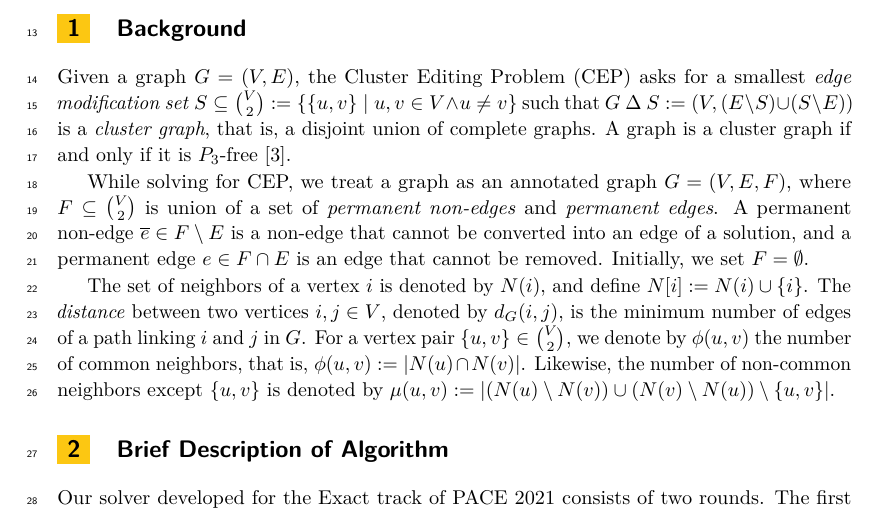
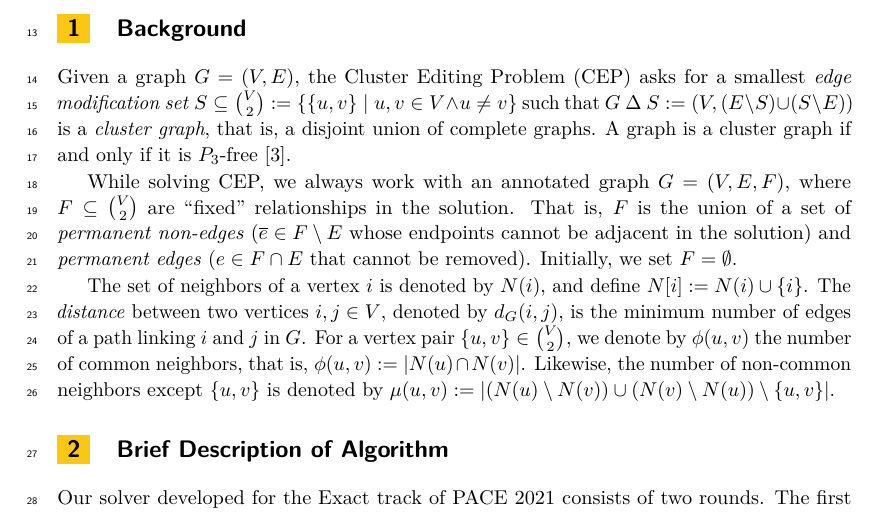
Before and after one commit to mogproject/cluster-editing-2021, a LaTeX paper (docs/pace-2021-description.tex): part of page 1 of 2, cut so that both start at the same text. Compiled offline with pdfLaTeX.

Commit message:
Update docs/pace-2021-description.tex
Co-authored-by: Blair D. Sullivan <sullivan@cs.utah.edu>

```diff
--- a/docs/pace-2021-description.tex
+++ b/docs/pace-2021-description.tex
@@ -80,7 +80,7 @@ This note describes our submission to the Exact track of PACE 2021: Cluster Edit
 
 Given a graph $G=(V,E)$, the Cluster Editing Problem (CEP) asks for a smallest \textit{edge modification set} $S \subseteq \binom{V}{2} := \{\{u,v\} \mid u,v \in V \wedge u \neq v\}$ such that $G \ \Delta\ S := (V,(E \setminus S) \cup (S \setminus E))$ is a \textit{cluster graph}, that is, a disjoint union of complete graphs. A graph is a cluster graph if and only if it is $P_3$-free \cite{shamir2004cluster}.
 
-While solving for CEP, we treat a graph as an annotated graph $G=(V,E,F)$, where $F \subseteq \binom{V}{2}$ is union of a set of \textit{permanent non-edges} and \textit{permanent edges}. A permanent non-edge $\overline{e} \in F \setminus E$ is a non-edge that cannot be converted into an edge of a solution, and a permanent edge $e \in F \cap E$ is an edge that cannot be removed. Initially, we set $F=\emptyset$.
+While solving CEP, we always work with an annotated graph $G=(V,E,F)$, where $F \subseteq \binom{V}{2}$ are ``fixed'' relationships in the solution. That is, $F$ is the union of a set of \textit{permanent non-edges} ($\overline{e} \in F \setminus E$ whose endpoints cannot be adjacent in the solution) and \textit{permanent edges} ($e \in F \cap E$ that cannot be removed). Initially, we set $F=\emptyset$.
 
 The set of neighbors of a vertex $i$ is denoted by $N(i)$, and define $N[i] := N(i) \cup \{i\}$. The \textit{distance} between two vertices $i,j\in V$, denoted by $d_G(i,j)$, is the minimum number of edges of a path linking $i$ and $j$ in $G$. For a vertex pair $\{u,v\} \in \binom{V}{2}$, we denote by $\phi(u,v)$ the number of common neighbors, that is, $\phi(u,v):=|N(u)\cap N(v)|$. Likewise, the number of non-common neighbors except $\{u,v\}$ is denoted by $\mu(u,v):=|(N(u)\setminus N(v)) \cup (N(v)\setminus N(u))\setminus \{u,v\}|$.
 
```
